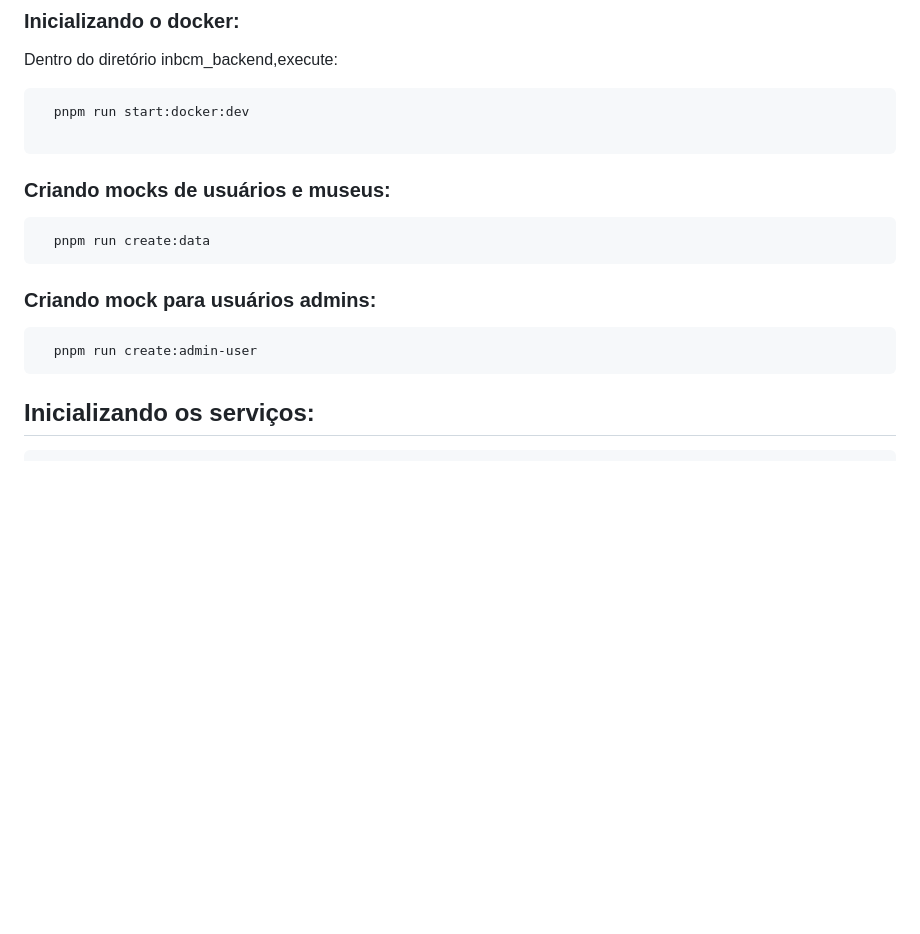
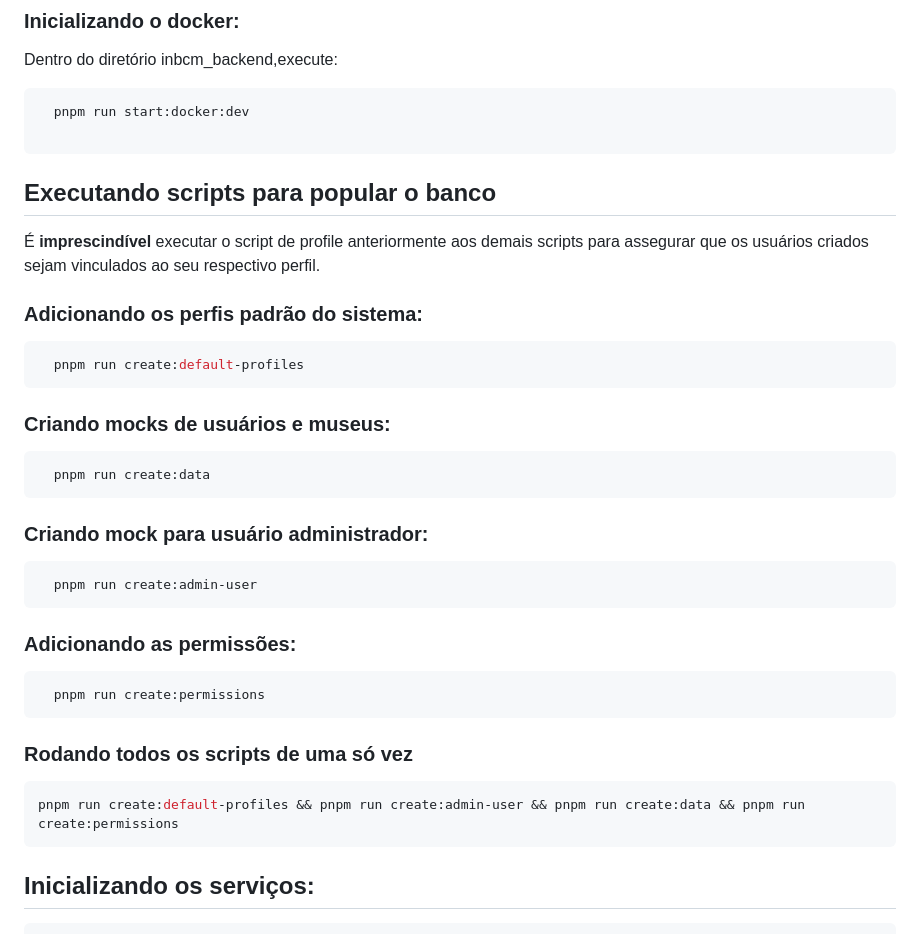
Before and after one commit to Nocs-lab/inbcm-backend, a Markdown page: README.md, the part around the change printed below. Drawn GitHub-style; blank space fills up the shorter version.

Commit message:
[feat] atualiza README

````diff
--- a/README.md
+++ b/README.md
@@ -94,15 +97,38 @@ ADMIN_SITE_URL="https://localhost:5173"
 
 ```
 
+
+## Executando scripts para popular o banco
+É **imprescindível** executar o script de profile anteriormente aos demais scripts para assegurar que os usuários criados sejam vinculados ao seu respectivo perfil.
+
+### Adicionando os perfis padrão do sistema:
+
+``` bash
+  pnpm run create:default-profiles
+```
+
 ### Criando mocks de usuários e museus:
+
 ``` bash
   pnpm run create:data
 ```
-### Criando mock para usuários admins:
+### Criando mock para usuário administrador:
 
 ``` bash
   pnpm run create:admin-user
 ```
+
+### Adicionando as permissões:
+
+``` bash
+  pnpm run create:permissions
+```
+
+### Rodando todos os scripts de uma só vez
+``` bash
+pnpm run create:default-profiles && pnpm run create:admin-user && pnpm run create:data && pnpm run create:permissions
+```
+
 ## Inicializando os serviços:
 ```bash
   pnpm run dev
````
Also changed, not shown: other parts of README.md (+3 -0 lines).
